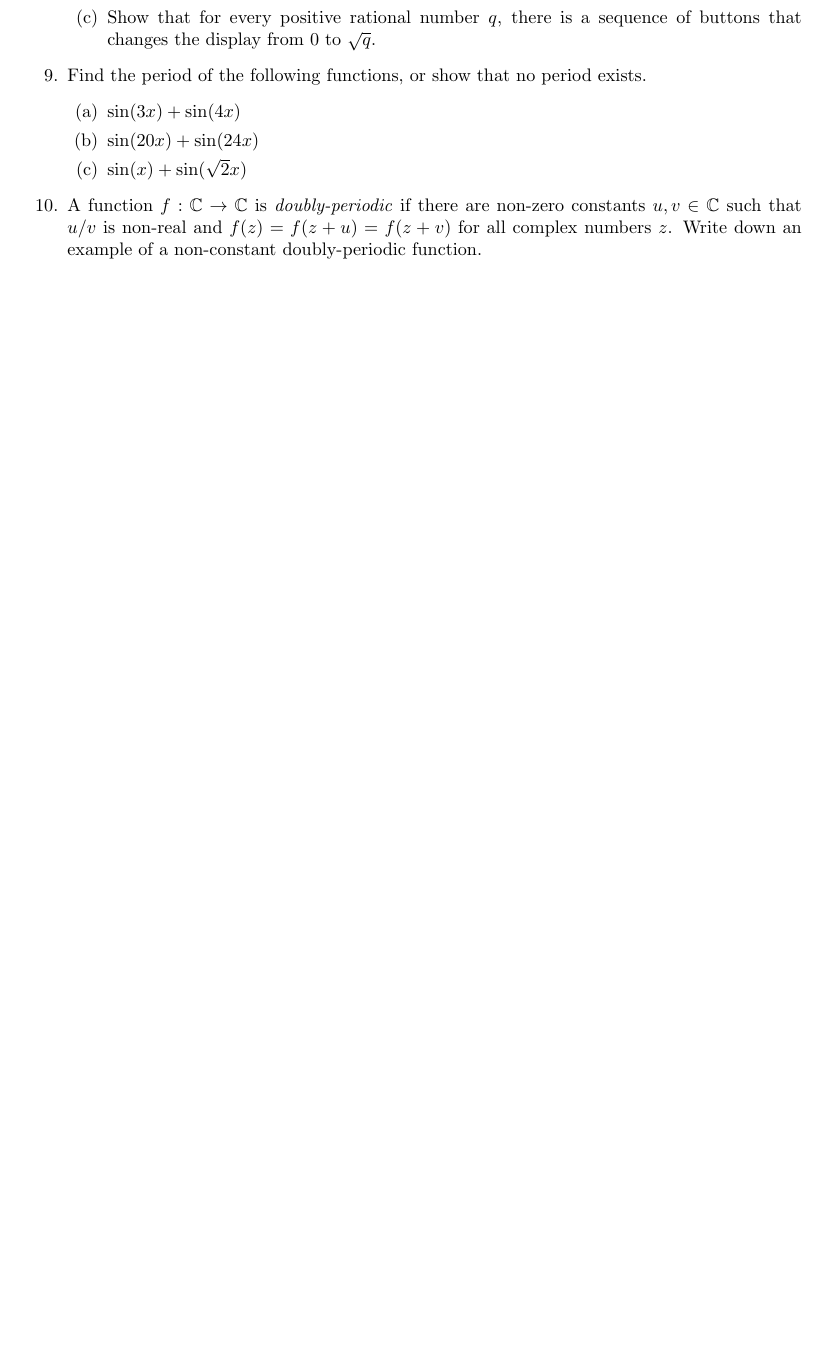
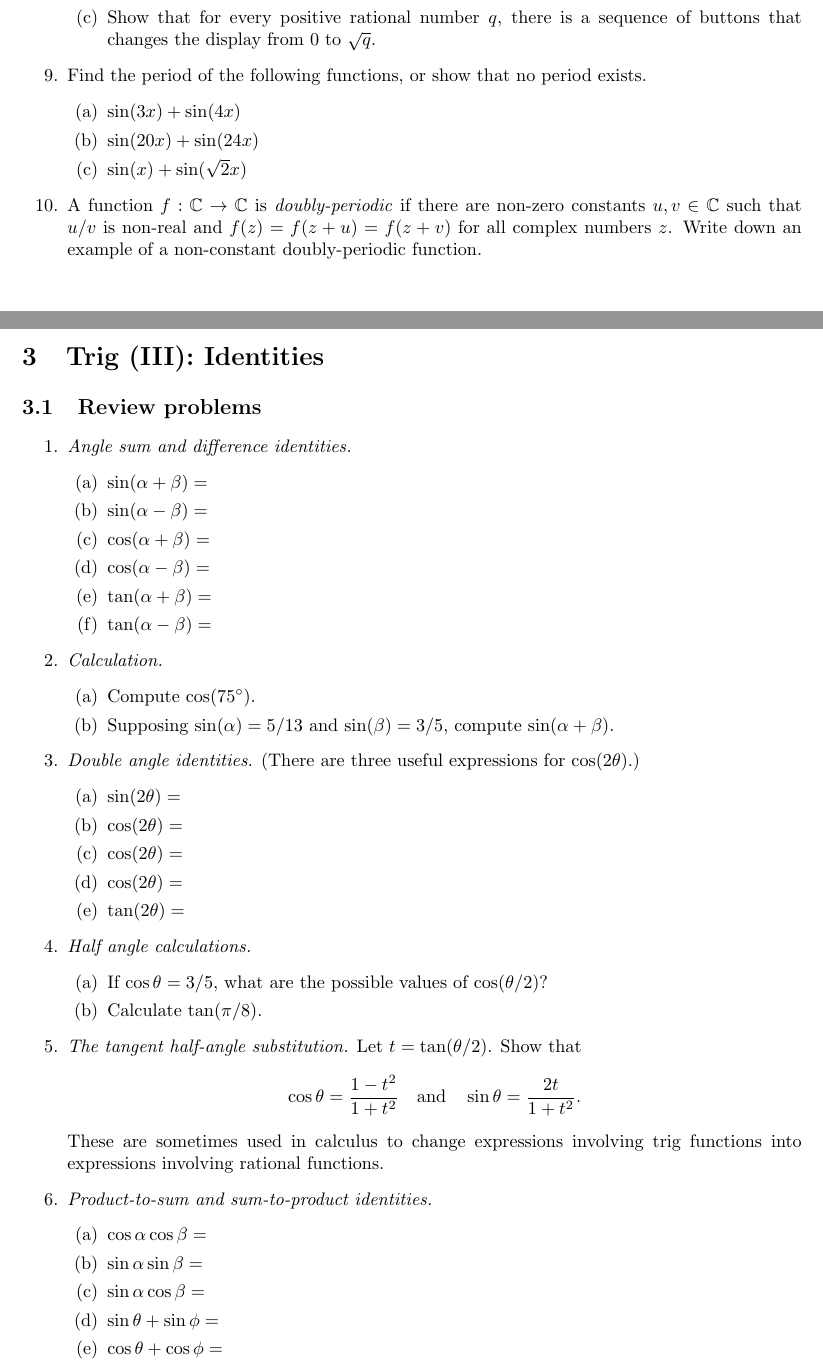
Before and after one commit to azhou5849/azhou5849.github.io, a LaTeX document (teaching/precalc/precalc-m1.tex, which reads teaching/precalc/precalc-m1-alg.tex): part of page 7 of 8 before the commit and two parts of pages 7 and 8 of 9 after it, the two joined at a grey line, cut so that both start at the same text, the shorter picture padded with empty space. Compiled offline with pdfLaTeX.

Commit message:
trig identities

```diff
--- a/teaching/precalc/precalc-m1-alg.tex
+++ b/teaching/precalc/precalc-m1-alg.tex
@@ -1 +1,45 @@
 \section{Trig (III): Identities}
+
+\subsection{Review problems}
+
+\begin{enumerate}
+\item \emph{Angle sum and difference identities.}
+\begin{enumerate}
+\item $\sin(\alpha + \beta) = $
+\item $\sin(\alpha - \beta) = $
+\item $\cos(\alpha + \beta) = $
+\item $\cos(\alpha - \beta) = $
+\item $\tan(\alpha + \beta) = $
+\item $\tan(\alpha - \beta) = $
+\end{enumerate}
+\item \emph{Calculation.}
+\begin{enumerate}
+\item Compute $\cos(75^{\circ})$.
+\item Supposing $\sin(\alpha) = 5/13$ and $\sin(\beta) = 3/5$, compute $\sin(\alpha + \beta)$.
+\end{enumerate}
+\item \emph{Double angle identities.} (There are three useful expressions for $\cos(2\theta)$.)
+\begin{enumerate}
+\item $\sin(2\theta) = $
+\item $\cos(2\theta) = $
+\item $\cos(2\theta) = $
+\item $\cos(2\theta) = $
+\item $\tan(2\theta) = $
+\end{enumerate}
+\item \emph{Half angle calculations.}
+\begin{enumerate}
+\item If $\cos\theta = 3/5$, what are the possible values of $\cos(\theta/2)$?
+\item Calculate $\tan(\pi/8)$.
+\end{enumerate}
+\item \emph{The tangent half-angle substitution.} Let $t = \tan(\theta/2)$. Show that
+\begin{equation*}
+\cos\theta = \frac{1 - t^2}{1 + t^2}\quad\text{and}\quad\sin\theta = \frac{2t}{1 + t^2}.
+\end{equation*}
+These are sometimes used in calculus to change expressions involving trig functions into expressions involving rational functions.
+\item \emph{Product-to-sum and sum-to-product identities.}
+\begin{enumerate}
+\item $\cos\alpha\cos\beta = $
+\item $\sin\alpha\sin\beta = $
+\item $\sin\alpha\cos\beta = $
+\item $\sin\theta + \sin\phi = $
+\item $\cos\theta + \cos\phi = $
+\end{enumerate}
```
Also changed, not shown: teaching/precalc/precalc-m1-defs.tex (+5 -5 lines), teaching/precalc/precalc-m1.pdf, teaching/precalc/precalc-m1-alg.tex (31 more changed lines).
